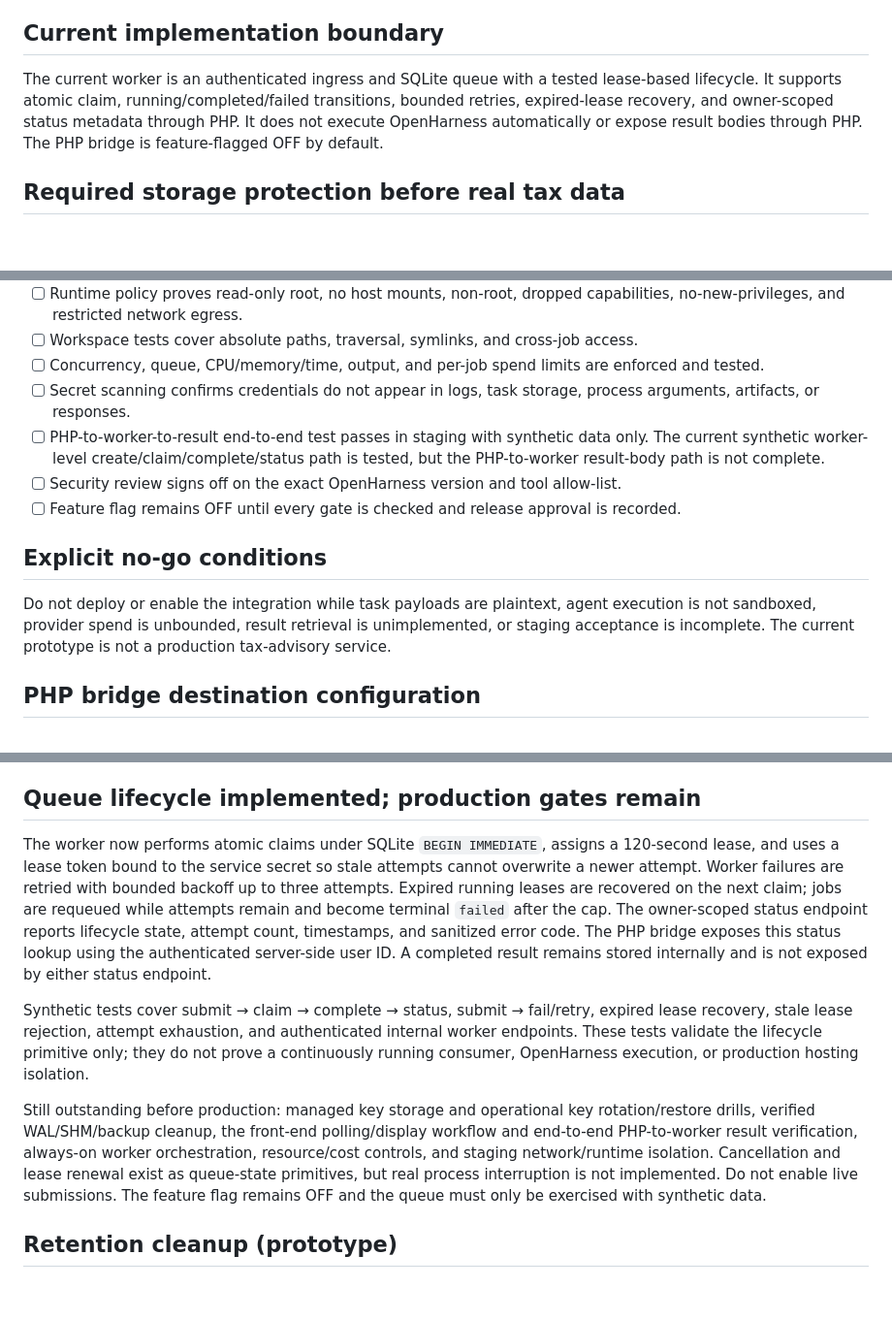
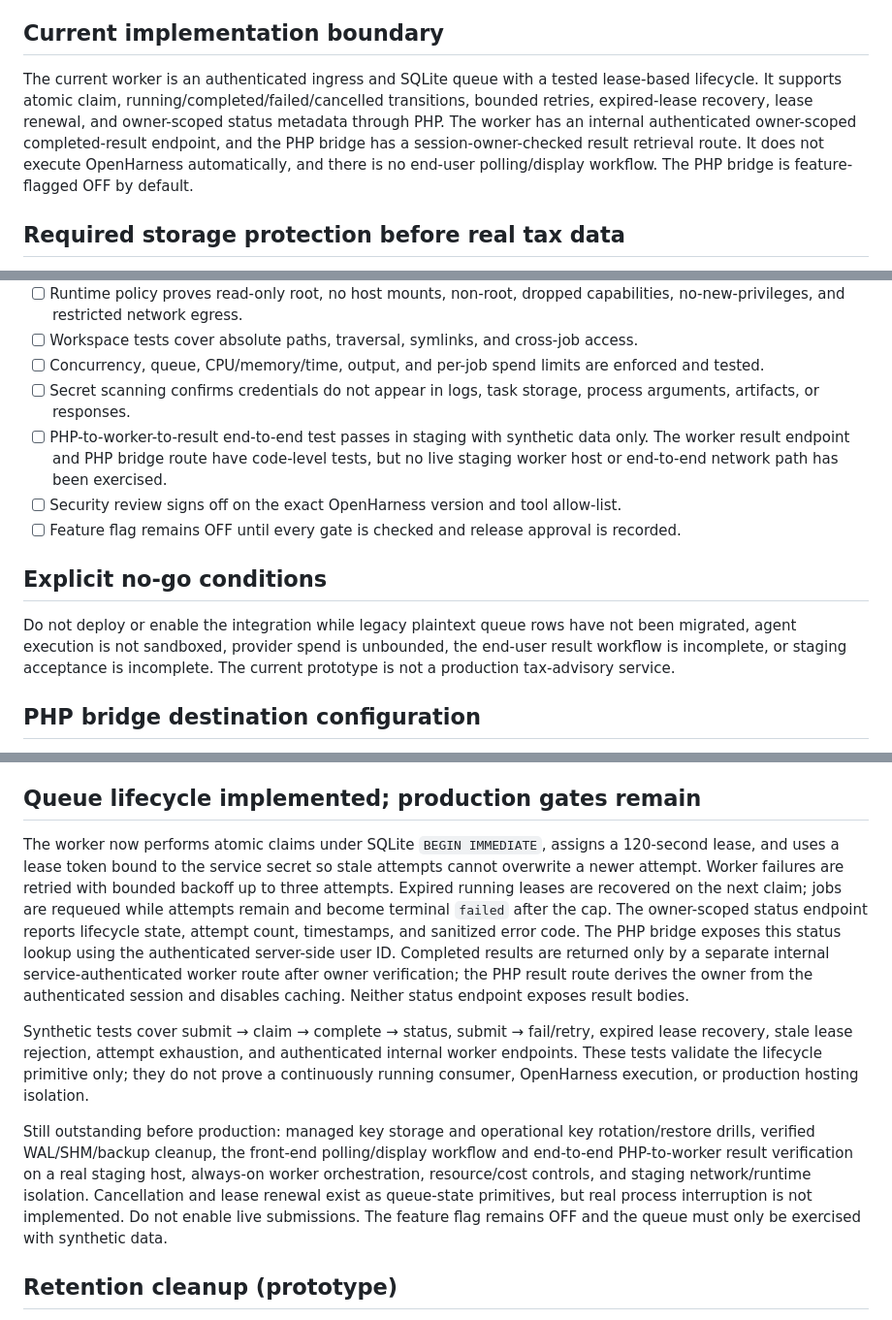
Before and after one commit to kkarmacy/declarafy, a Markdown page: docs/openharness-production-readiness.md, 3 parts joined by grey strips. Shown at 97% size. Rendered like a GitHub page; blank space fills up the shorter version.

Commit message:
Reconcile production-readiness checklist with implemented owner-scoped result API

```diff
--- a/docs/openharness-production-readiness.md
+++ b/docs/openharness-production-readiness.md
@@ -4,7 +4,7 @@ Status: engineering checklist for the isolated integration spike. This document
 
 ## Current implementation boundary
 
-The current worker is an authenticated ingress and SQLite queue with a tested lease-based lifecycle. It supports atomic claim, running/completed/failed transitions, bounded retries, expired-lease recovery, and owner-scoped status metadata through PHP. It does not execute OpenHarness automatically or expose result bodies through PHP. The PHP bridge is feature-flagged OFF by default.
+The current worker is an authenticated ingress and SQLite queue with a tested lease-based lifecycle. It supports atomic claim, running/completed/failed/cancelled transitions, bounded retries, expired-lease recovery, lease renewal, and owner-scoped status metadata through PHP. The worker has an internal authenticated owner-scoped completed-result endpoint, and the PHP bridge has a session-owner-checked result retrieval route. It does not execute OpenHarness automatically, and there is no end-user polling/display workflow. The PHP bridge is feature-flagged OFF by default.
 
 ## Required storage protection before real tax data
 
@@ -45,13 +45,13 @@ A Dockerfile alone does not enforce runtime isolation. The deployment platform m
 - [ ] Workspace tests cover absolute paths, traversal, symlinks, and cross-job access.
 - [ ] Concurrency, queue, CPU/memory/time, output, and per-job spend limits are enforced and tested.
 - [ ] Secret scanning confirms credentials do not appear in logs, task storage, process arguments, artifacts, or responses.
-- [ ] PHP-to-worker-to-result end-to-end test passes in staging with synthetic data only. The current synthetic worker-level create/claim/complete/status path is tested, but the PHP-to-worker result-body path is not complete.
+- [ ] PHP-to-worker-to-result end-to-end test passes in staging with synthetic data only. The worker result endpoint and PHP bridge route have code-level tests, but no live staging worker host or end-to-end network path has been exercised.
 - [ ] Security review signs off on the exact OpenHarness version and tool allow-list.
 - [ ] Feature flag remains OFF until every gate is checked and release approval is recorded.
 
 ## Explicit no-go conditions
 
-Do not deploy or enable the integration while task payloads are plaintext, agent execution is not sandboxed, provider spend is unbounded, result retrieval is unimplemented, or staging acceptance is incomplete. The current prototype is not a production tax-advisory service.
+Do not deploy or enable the integration while legacy plaintext queue rows have not been migrated, agent execution is not sandboxed, provider spend is unbounded, the end-user result workflow is incomplete, or staging acceptance is incomplete. The current prototype is not a production tax-advisory service.
 
 ## PHP bridge destination configuration
 
@@ -74,11 +74,11 @@ The bridge static checks verify HTTPS, reject direct IP literals, reject non-443
 
 ## Queue lifecycle implemented; production gates remain
 
-The worker now performs atomic claims under SQLite `BEGIN IMMEDIATE`, assigns a 120-second lease, and uses a lease token bound to the service secret so stale attempts cannot overwrite a newer attempt. Worker failures are retried with bounded backoff up to three attempts. Expired running leases are recovered on the next claim; jobs are requeued while attempts remain and become terminal `failed` after the cap. The owner-scoped status endpoint reports lifecycle state, attempt count, timestamps, and sanitized error code. The PHP bridge exposes this status lookup using the authenticated server-side user ID. A completed result remains stored internally and is not exposed by either status endpoint.
+The worker now performs atomic claims under SQLite `BEGIN IMMEDIATE`, assigns a 120-second lease, and uses a lease token bound to the service secret so stale attempts cannot overwrite a newer attempt. Worker failures are retried with bounded backoff up to three attempts. Expired running leases are recovered on the next claim; jobs are requeued while attempts remain and become terminal `failed` after the cap. The owner-scoped status endpoint reports lifecycle state, attempt count, timestamps, and sanitized error code. The PHP bridge exposes this status lookup using the authenticated server-side user ID. Completed results are returned only by a separate internal service-authenticated worker route after owner verification; the PHP result route derives the owner from the authenticated session and disables caching. Neither status endpoint exposes result bodies.
 
 Synthetic tests cover submit → claim → complete → status, submit → fail/retry, expired lease recovery, stale lease rejection, attempt exhaustion, and authenticated internal worker endpoints. These tests validate the lifecycle primitive only; they do not prove a continuously running consumer, OpenHarness execution, or production hosting isolation.
 
-Still outstanding before production: managed key storage and operational key rotation/restore drills, verified WAL/SHM/backup cleanup, the front-end polling/display workflow and end-to-end PHP-to-worker result verification, always-on worker orchestration, resource/cost controls, and staging network/runtime isolation. Cancellation and lease renewal exist as queue-state primitives, but real process interruption is not implemented. Do not enable live submissions. The feature flag remains OFF and the queue must only be exercised with synthetic data.
+Still outstanding before production: managed key storage and operational key rotation/restore drills, verified WAL/SHM/backup cleanup, the front-end polling/display workflow and end-to-end PHP-to-worker result verification on a real staging host, always-on worker orchestration, resource/cost controls, and staging network/runtime isolation. Cancellation and lease renewal exist as queue-state primitives, but real process interruption is not implemented. Do not enable live submissions. The feature flag remains OFF and the queue must only be exercised with synthetic data.
 
 
 ## Retention cleanup (prototype)
```
